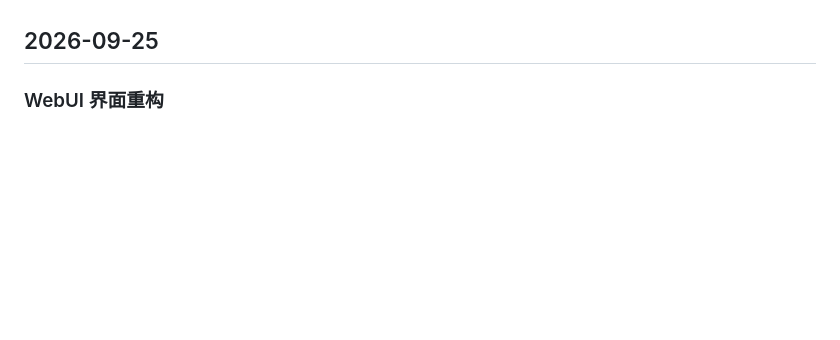
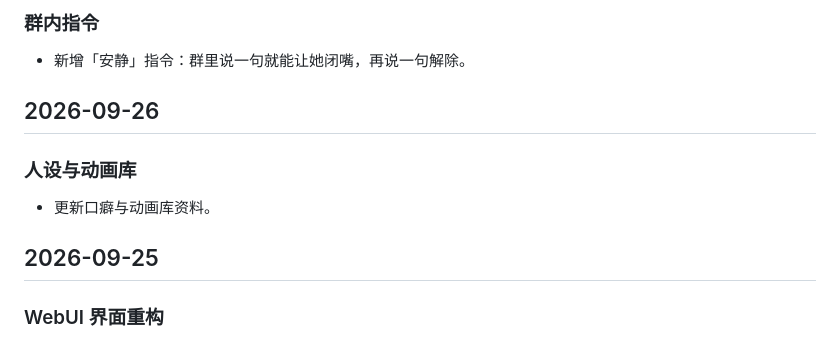
Before and after one commit to ArcLumine/saki-ai-bot, a Markdown page: CHANGELOG_PUBLIC.md, the part around one of its changes. Drawn GitHub-style; blank space fills up the shorter version.

```diff
--- a/CHANGELOG_PUBLIC.md
+++ b/CHANGELOG_PUBLIC.md
@@ -28,3 +79,12 @@
+### 群内指令
+
+- 新增「安静」指令：群里说一句就能让她闭嘴，再说一句解除。
+
+## 2026-09-26
+
+### 人设与动画库
+
+- 更新口癖与动画库资料。
 
 ## 2026-09-25
 
```
Also changed, not shown: other parts of CHANGELOG_PUBLIC.md (+61 -10 lines).
